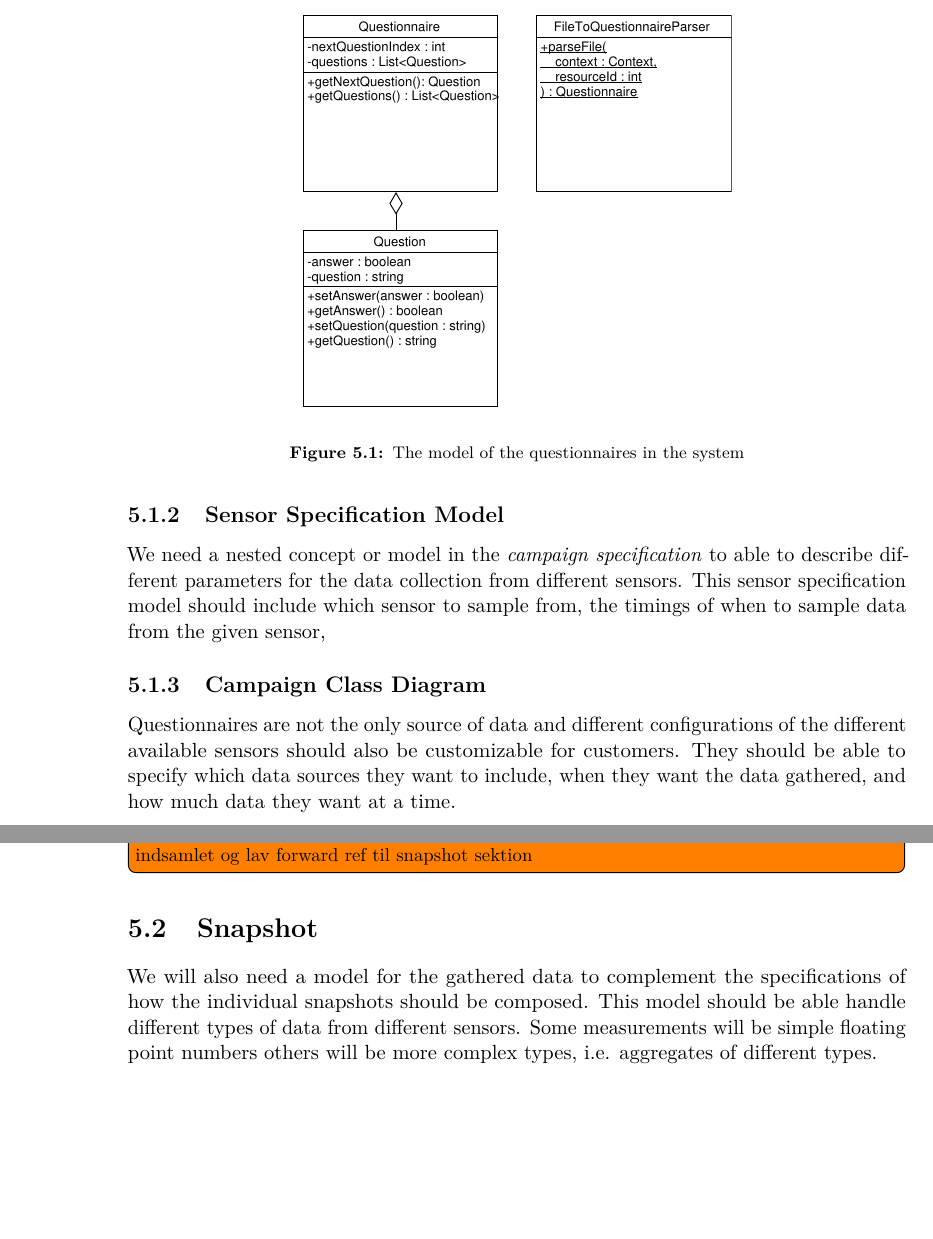
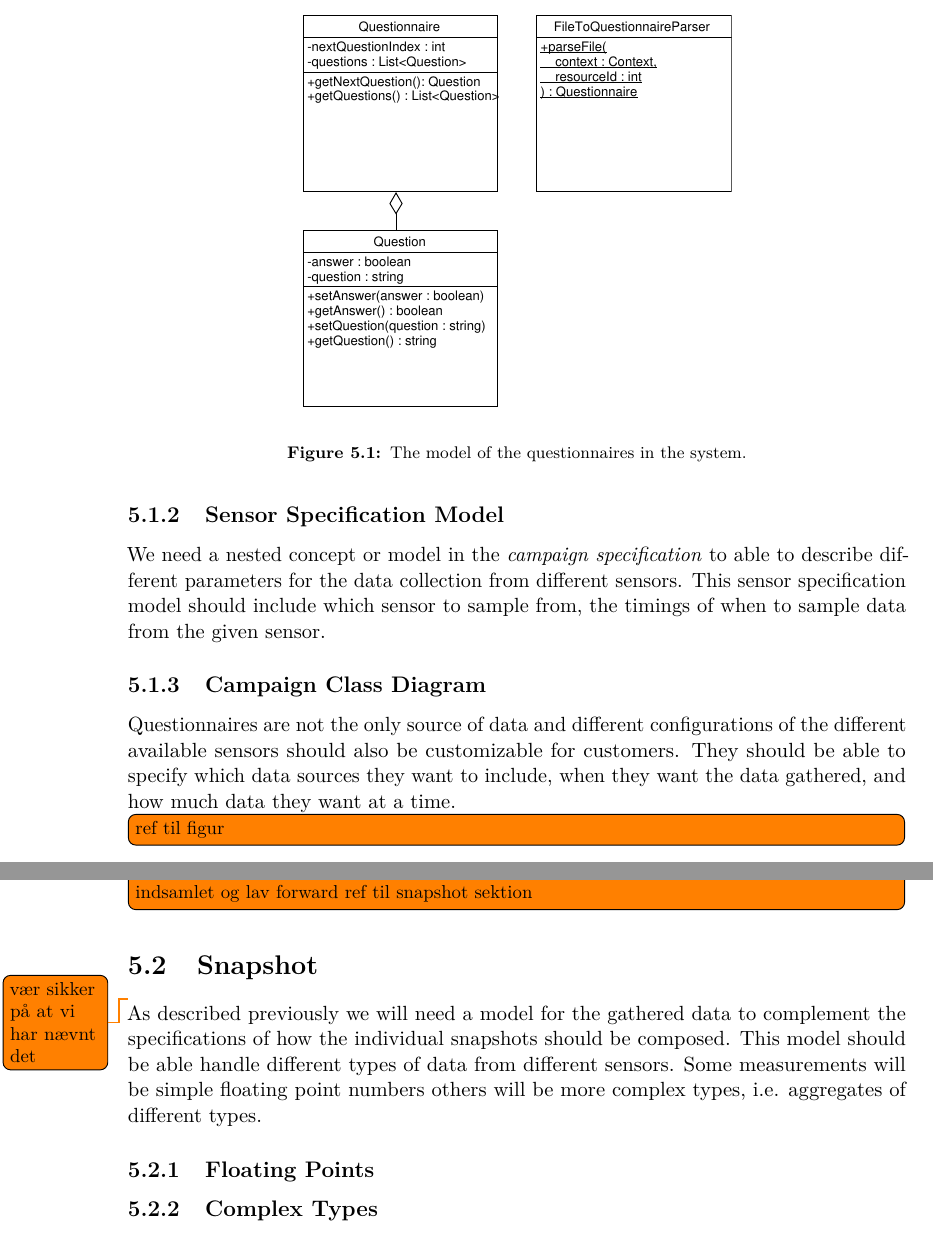
Before and after one commit to Shaderex/SW8-Report, a LaTeX thesis (super_main.tex, which reads content/data_modeling/campaign_specification.tex, content/data_modeling/snapshot.tex): two parts of pages 34 and 36 of 56, joined at a grey line, cut so that both start at the same text, the shorter picture padded with empty space. Compiled offline with pdfLaTeX.

Commit message:
More to data modeling chapter

```diff
--- a/content/data_modeling/campaign_specification.tex
+++ b/content/data_modeling/campaign_specification.tex
@@ -16,7 +17,7 @@ A questionnaire specification should be transformable to a format which can be e
 \begin{figure}[!htbp]
 	\centering
 	\includegraphics[width=0.6\textwidth]{graphic/data_modeling/questionnaire.pdf}
-	\caption{The model of the questionnaires in the system}
+	\caption{The model of the questionnaires in the system.}
 	\label{fig:questionnaire_model}
 \end{figure}
 \FloatBarrier
@@ -32,6 +33,7 @@ We need a nested concept or model in the \textit{campaign specification} to able
 
 Questionnaires are not the only source of data and different configurations of the different available sensors should also be customizable for customers. They should be able to specify which data sources they want to include, when they want the data gathered, and how much data they want at a time.
 
+\todo[inline]{ref til figur}
 \begin{figure}[!htbp]
     \centering
     \includegraphics[width=\textwidth]{graphic/data_modeling/model_class_diagram.pdf}
--- a/content/data_modeling/snapshot.tex
+++ b/content/data_modeling/snapshot.tex
@@ -3,5 +3,13 @@
 \section{Snapshot}
 \label{sec:snapshot}
 
+\todo{vær sikker på at vi har nævnt det}
 % Motivation
-We will also need a model for the gathered data to complement the specifications of how the individual snapshots should be composed. This model should be able handle different types of data from different sensors. Some measurements will be simple floating point numbers others will be more complex types, i.e. aggregates of different types.
+As described previously we will need a model for the gathered data to complement the specifications of how the individual snapshots should be composed. This model should be able handle different types of data from different sensors. Some measurements will be simple floating point numbers others will be more complex types, i.e. aggregates of different types.
+
+\subsection{Floating Points}
+\label{sub:floating_points}
+
+
+\subsection{Complex Types}
+\label{sub:complex_types}
```
Also changed, not shown: content/data_modeling/campaign_specification.tex (5 more changed lines).
